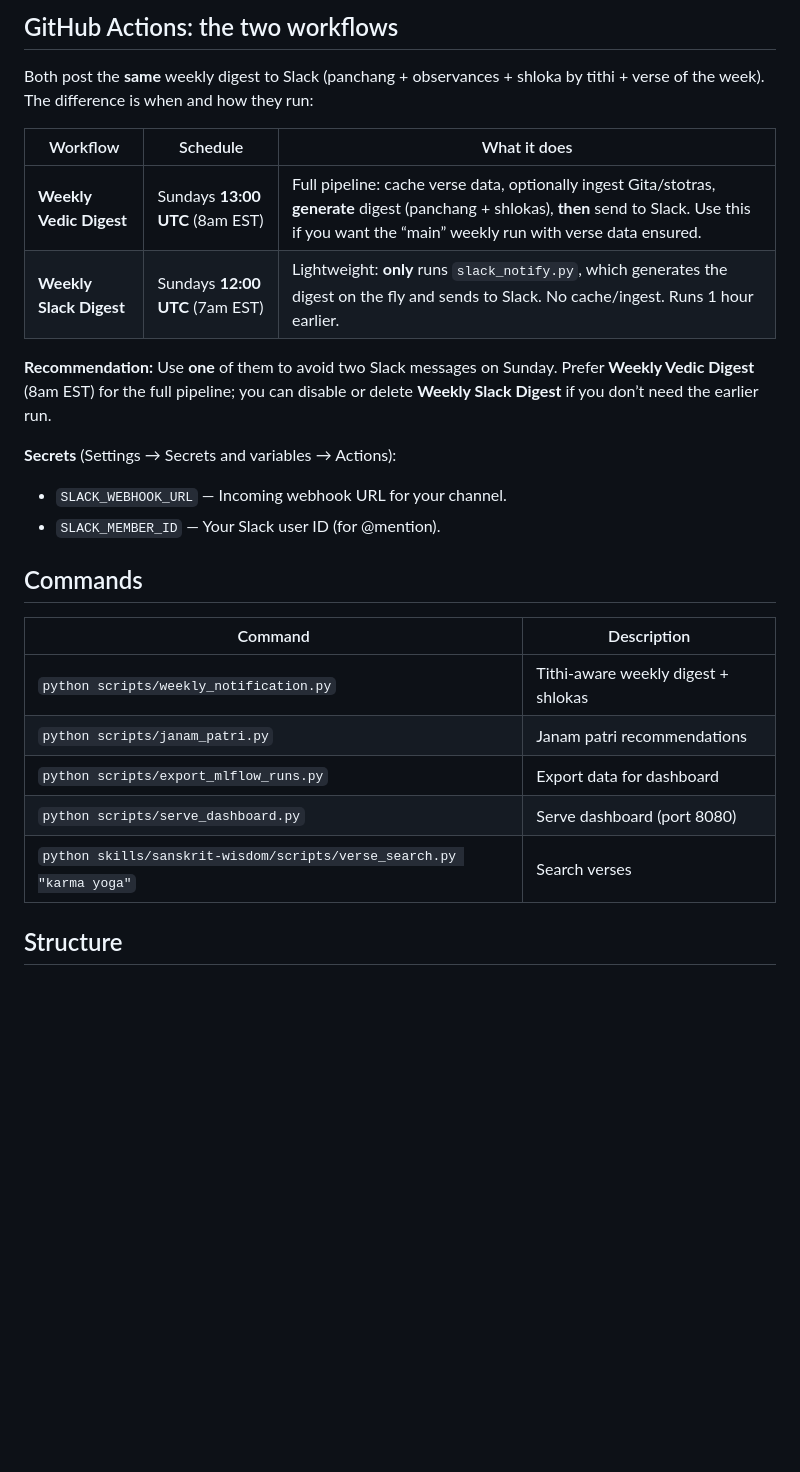
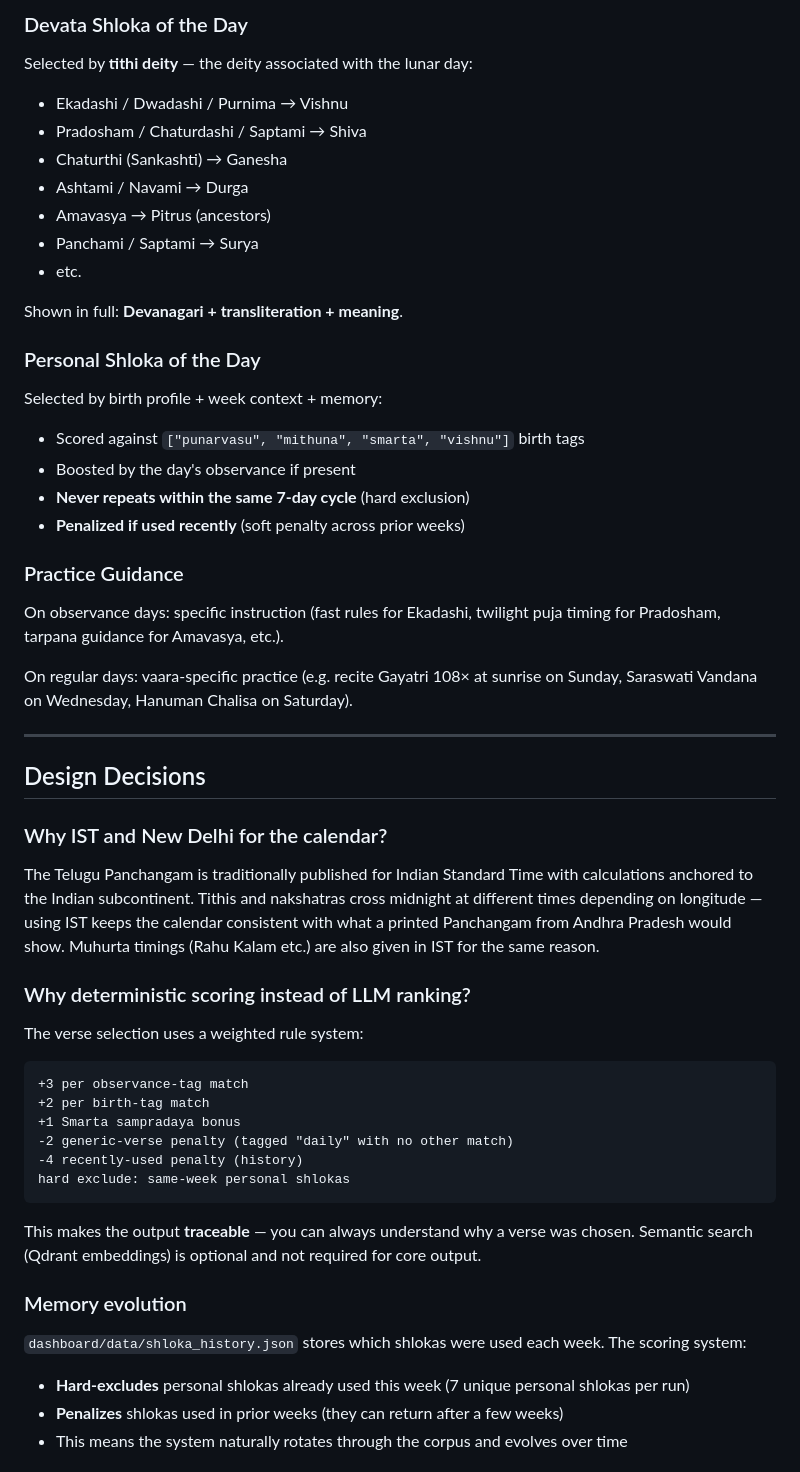
Before and after one commit to Sakethv7/Sankrit-shloka-repo, a Markdown page: README.md, the part around one of its changes. GitHub-like rendering; blank space fills up the shorter version.

````diff
--- a/README.md
+++ b/README.md
@@ -52,28 +70,51 @@ So: **Slack = panchang + weekly shlokas.** **Local / dashboard = janam patri.**
 
-## GitHub Actions: the two workflows
+### Devata Shloka of the Day
+Selected by **tithi deity** — the deity associated with the lunar day:
+- Ekadashi / Dwadashi / Purnima → Vishnu
+- Pradosham / Chaturdashi / Saptami → Shiva
+- Chaturthi (Sankashti) → Ganesha
+- Ashtami / Navami → Durga
+- Amavasya → Pitrus (ancestors)
+- Panchami / Saptami → Surya
+- etc.
 
-Both post the **same** weekly digest to Slack (panchang + observances + shloka by tithi + verse of the week). The difference is when and how they run:
+Shown in full: **Devanagari + transliteration + meaning**.
 
-| Workflow | Schedule | What it does |
-|----------|---------|----------------|
-| **Weekly Vedic Digest** | Sundays **13:00 UTC** (8am EST) | Full pipeline: cache verse data, optionally ingest Gita/stotras, **generate** digest (panchang + shlokas), **then** send to Slack. Use this if you want the “main” weekly run with verse data ensured. |
-| **Weekly Slack Digest** | Sundays **12:00 UTC** (7am EST) | Lightweight: **only** runs `slack_notify.py`, which generates the digest on the fly and sends to Slack. No cache/ingest. Runs 1 hour earlier. |
+### Personal Shloka of the Day
+Selected by birth profile + week context + memory:
+- Scored against `["punarvasu", "mithuna", "smarta", "vishnu"]` birth tags
+- Boosted by the day's observance if present
+- **Never repeats within the same 7-day cycle** (hard exclusion)
+- **Penalized if used recently** (soft penalty across prior weeks)
 
-**Recommendation:** Use **one** of them to avoid two Slack messages on Sunday. Prefer **Weekly Vedic Digest** (8am EST) for the full pipeline; you can disable or delete **Weekly Slack Digest** if you don’t need the earlier run.
+### Practice Guidance
+On observance days: specific instruction (fast rules for Ekadashi, twilight puja timing for Pradosham, tarpana guidance for Amavasya, etc.).
 
-**Secrets** (Settings → Secrets and variables → Actions):
+On regular days: vaara-specific practice (e.g. recite Gayatri 108× at sunrise on Sunday, Saraswati Vandana on Wednesday, Hanuman Chalisa on Saturday).
 
-- `SLACK_WEBHOOK_URL` — Incoming webhook URL for your channel.
-- `SLACK_MEMBER_ID` — Your Slack user ID (for @mention).
+---
 
-## Commands
+## Design Decisions
 
-| Command | Description |
-|--------|-------------|
-| `python scripts/weekly_notification.py` | Tithi-aware weekly digest + shlokas |
-| `python scripts/janam_patri.py` | Janam patri recommendations |
-| `python scripts/export_mlflow_runs.py` | Export data for dashboard |
-| `python scripts/serve_dashboard.py` | Serve dashboard (port 8080) |
-| `python skills/sanskrit-wisdom/scripts/verse_search.py "karma yoga"` | Search verses |
+### Why IST and New Delhi for the calendar?
+The Telugu Panchangam is traditionally published for Indian Standard Time with calculations anchored to the Indian subcontinent. Tithis and nakshatras cross midnight at different times depending on longitude — using IST keeps the calendar consistent with what a printed Panchangam from Andhra Pradesh would show. Muhurta timings (Rahu Kalam etc.) are also given in IST for the same reason.
 
-## Structure
+### Why deterministic scoring instead of LLM ranking?
+The verse selection uses a weighted rule system:
+```
++3 per observance-tag match
++2 per birth-tag match
++1 Smarta sampradaya bonus
+-2 generic-verse penalty (tagged "daily" with no other match)
+-4 recently-used penalty (history)
+hard exclude: same-week personal shlokas
+```
+
+This makes the output **traceable** — you can always understand why a verse was chosen. Semantic search (Qdrant embeddings) is optional and not required for core output.
+
+### Memory evolution
+`dashboard/data/shloka_history.json` stores which shlokas were used each week. The scoring system:
+- **Hard-excludes** personal shlokas already used this week (7 unique personal shlokas per run)
+- **Penalizes** shlokas used in prior weeks (they can return after a few weeks)
+- This means the system naturally rotates through the corpus and evolves over time
+
````
Also changed, not shown: other parts of README.md (+182 -38 lines).
